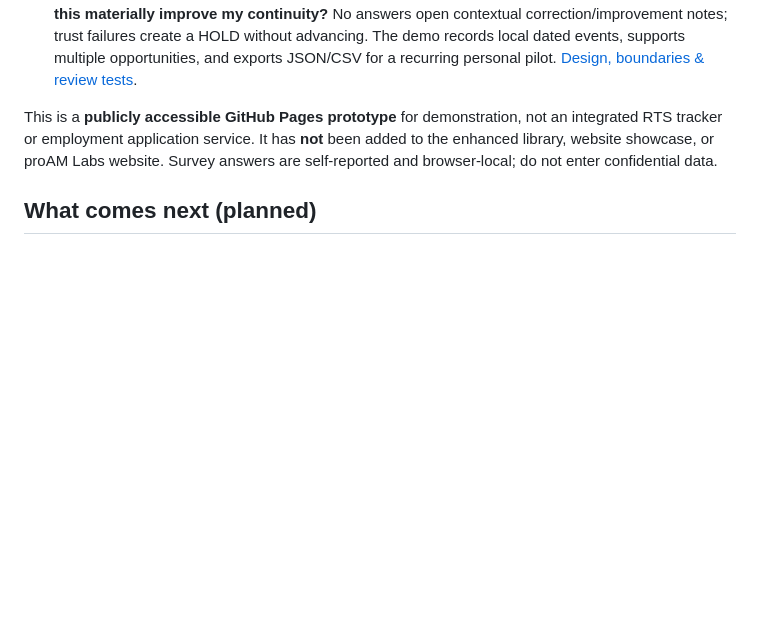
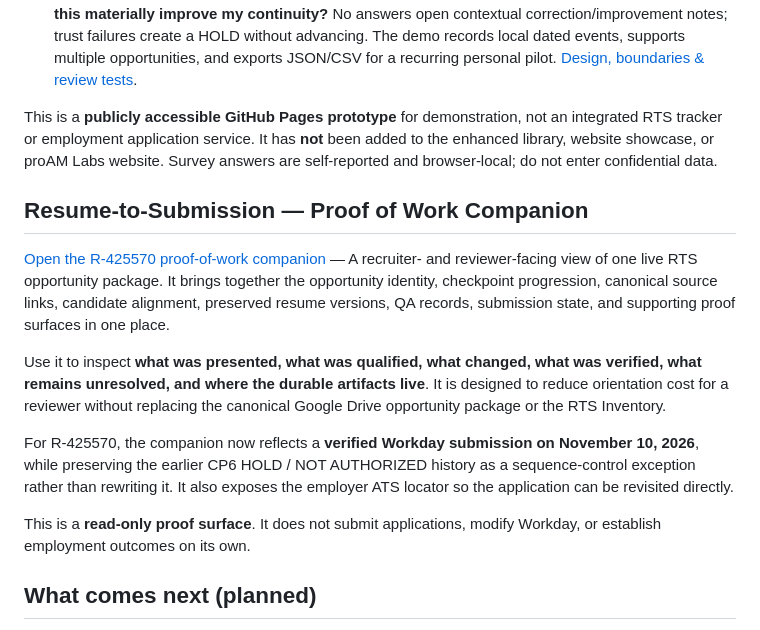
Before and after one commit to jcholman/proam-labs-demos, a Markdown page: README.md, the part around the change. Rendered like a GitHub page; blank space fills up the shorter version.

Commit message:
Add RTS proof-of-work companion to Basic View

```diff
--- a/README.md
+++ b/README.md
@@ -61,6 +61,16 @@ This is designed as an **optional reusable resume supplement** for future opport
 
 This is a **publicly accessible GitHub Pages prototype** for demonstration, not an integrated RTS tracker or employment application service. It has **not** been added to the enhanced library, website showcase, or proAM Labs website. Survey answers are self-reported and browser-local; do not enter confidential data.
 
+## Resume-to-Submission — Proof of Work Companion
+
+[Open the R-425570 proof-of-work companion](https://jcholman.github.io/proam-labs-demos/rts-checkpoint-pilot-v0-3/proof-of-work.html?case=R-425570) — A recruiter- and reviewer-facing view of one live RTS opportunity package. It brings together the opportunity identity, checkpoint progression, canonical source links, candidate alignment, preserved resume versions, QA records, submission state, and supporting proof surfaces in one place.
+
+Use it to inspect **what was presented, what was qualified, what changed, what was verified, what remains unresolved, and where the durable artifacts live**. It is designed to reduce orientation cost for a reviewer without replacing the canonical Google Drive opportunity package or the RTS Inventory.
+
+For R-425570, the companion now reflects a **verified Workday submission on November 10, 2026**, while preserving the earlier CP6 HOLD / NOT AUTHORIZED history as a sequence-control exception rather than rewriting it. It also exposes the employer ATS locator so the application can be revisited directly.
+
+This is a **read-only proof surface**. It does not submit applications, modify Workday, or establish employment outcomes on its own.
+
 ## What comes next (planned)
 
 These are prospective demonstrations, not published or verified capabilities. Live demo links will be added here when the prototypes are ready.
```
